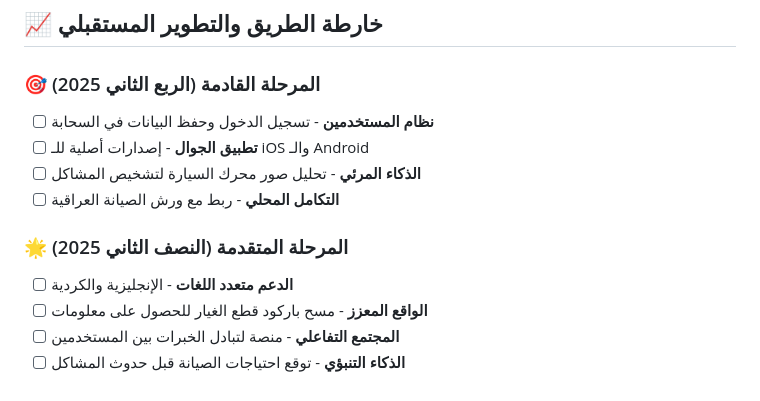
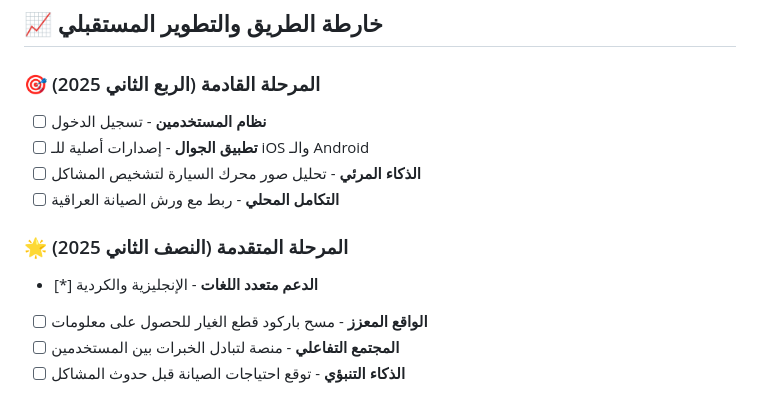
Before and after one commit to darkxgs/CarsiqAi, a Markdown page: README.md, the part around the change. GitHub-like rendering.

```diff
--- a/README.md
+++ b/README.md
@@ -246,13 +246,13 @@ vercel --prod
 <div dir="rtl">
 
 ### 🎯 المرحلة القادمة (الربع الثاني 2025)
-- [ ] **نظام المستخدمين** - تسجيل الدخول وحفظ البيانات في السحابة
+- [ ] **نظام المستخدمين** - تسجيل الدخول
 - [ ] **تطبيق الجوال** - إصدارات أصلية للـ iOS والـ Android
 - [ ] **الذكاء المرئي** - تحليل صور محرك السيارة لتشخيص المشاكل
 - [ ] **التكامل المحلي** - ربط مع ورش الصيانة العراقية
 
 ### 🌟 المرحلة المتقدمة (النصف الثاني 2025)
-- [ ] **الدعم متعدد اللغات** - الإنجليزية والكردية
+- [*] **الدعم متعدد اللغات** - الإنجليزية والكردية
 - [ ] **الواقع المعزز** - مسح باركود قطع الغيار للحصول على معلومات
 - [ ] **المجتمع التفاعلي** - منصة لتبادل الخبرات بين المستخدمين
 - [ ] **الذكاء التنبؤي** - توقع احتياجات الصيانة قبل حدوث المشاكل
```
